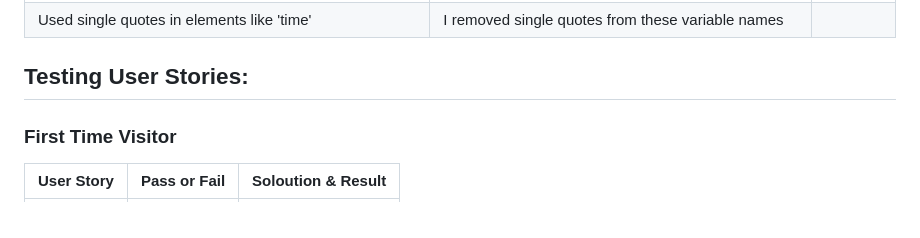
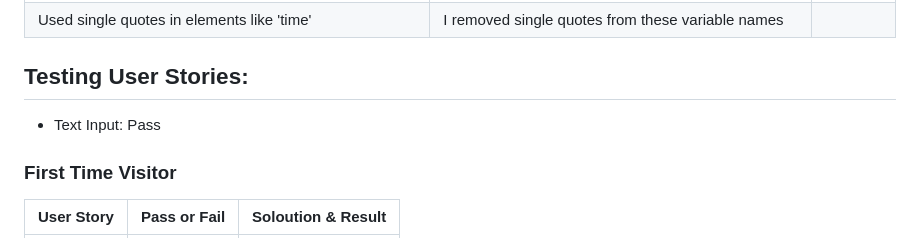
Before and after one commit to Armandoh4/checkpoint-taskmanager, a Markdown page: TESTING.md, the part around the change. Drawn GitHub-style.

```diff
--- a/TESTING.md
+++ b/TESTING.md
@@ -54,6 +54,11 @@ After thorough testing, all HTML Code Valid:
 
 ## Testing User Stories:
 
+
+- Text Input: Pass
+
+
+
 ### First Time Visitor
 | User Story |Pass or Fail |Soloution & Result |
 | :---- |:-- |:-------|
```
Also changed, not shown: README.md (+15 -6 lines), assets/readmeimage/mctodo.png (added), assets/readmeimage/submitbutton.png (added).
